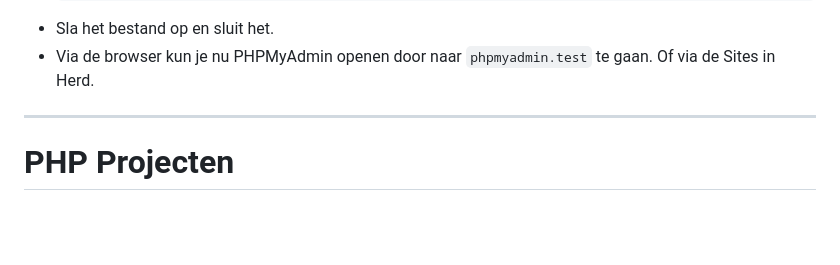
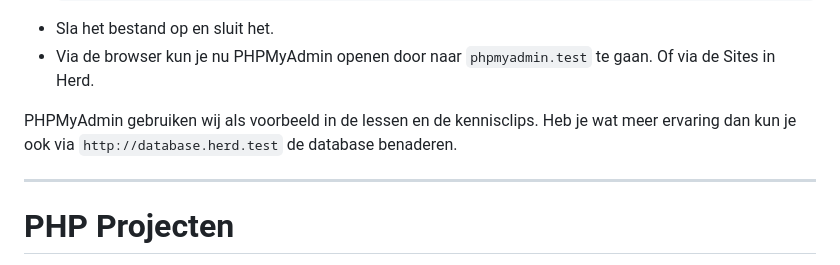
Before and after one commit to HR-CMGT/PRG02-2024-2025, a Markdown page: Installatie/README.md, the part around the change. GitHub-like rendering; blank space fills up the shorter version.

Commit message:
ADD database.herd.test added to README.md

````diff
--- a/Installatie/README.md
+++ b/Installatie/README.md
@@ -190,6 +190,10 @@ is een veel gebruikte toepassing. Om PHPMyAdmin te kunnen gebruiken doe je het v
   ```
 - Sla het bestand op en sluit het.
 - Via de browser kun je nu PHPMyAdmin openen door naar `phpmyadmin.test` te gaan. Of via de Sites in Herd.
+
+PHPMyAdmin gebruiken wij als voorbeeld in de lessen en de kennisclips. Heb je wat meer ervaring dan kun je ook
+via `http://database.herd.test` de database benaderen.
+
 --------------------
 
 # PHP Projecten
````
